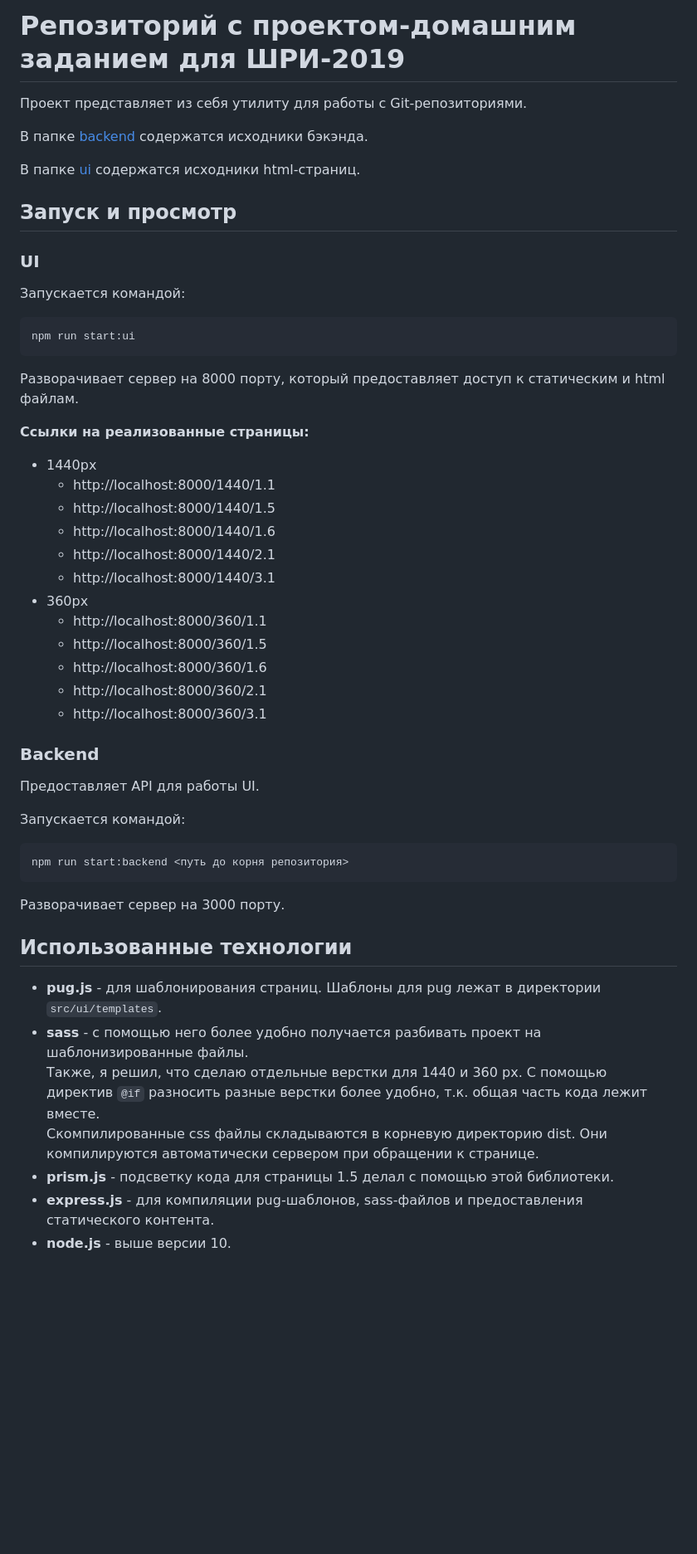
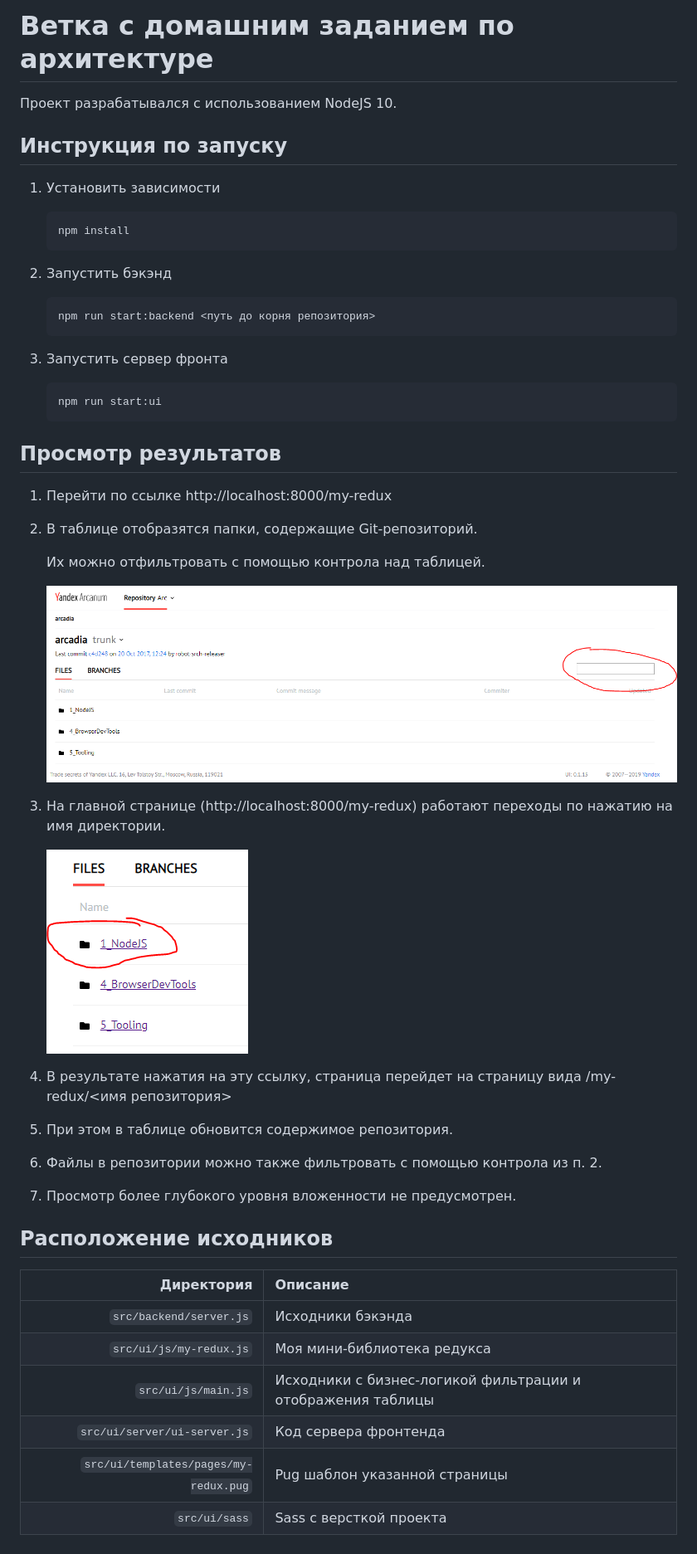
Before and after one commit to Muxa89/SHRI_2019_1_NodeJS, a Markdown page: README.md, the part around the change. Shown: that part at 83% size. Rendered like a GitHub page; pictures changed too: resources/pics/filter_control.png (added), resources/pics/repo_link.png (added); blank space fills up the shorter version.

Commit message:
Updated Readme. Added links to table on main page.

````diff
--- a/README.md
+++ b/README.md
@@ -1,50 +1,56 @@
-# Репозиторий с проектом-домашним заданием для ШРИ-2019
+# Ветка с домашним заданием по архитектуре
 
-Проект представляет из себя утилиту для работы с Git-репозиториями.
+Проект разрабатывался с использованием NodeJS 10.
 
-В папке [backend](src/backend) содержатся исходники бэкэнда.
+## Инструкция по запуску
 
-В папке [ui](src/ui) содержатся исходники html-страниц.
+1. Установить зависимости
 
-## Запуск и просмотр
+   ```
+   npm install
+   ```
 
-### UI
+1. Запустить бэкэнд
 
-Запускается командой:
-~~~
-npm run start:ui
-~~~
-Разворачивает сервер на 8000 порту, который предоставляет доступ к статическим и html файлам.
+   ```
+   npm run start:backend <путь до корня репозитория>
+   ```
 
-**Ссылки на реализованные страницы:**
-* 1440px
-  - http://localhost:8000/1440/1.1
-  - http://localhost:8000/1440/1.5
-  - http://localhost:8000/1440/1.6
-  - http://localhost:8000/1440/2.1
-  - http://localhost:8000/1440/3.1
-* 360px
-  - http://localhost:8000/360/1.1
-  - http://localhost:8000/360/1.5
-  - http://localhost:8000/360/1.6
-  - http://localhost:8000/360/2.1
-  - http://localhost:8000/360/3.1
+1. Запустить сервер фронта
 
-### Backend
+   ```
+   npm run start:ui
+   ```
 
-Предоставляет API для работы UI.
+## Просмотр результатов
 
-Запускается командой:
-~~~
-npm run start:backend <путь до корня репозитория>
-~~~
-Разворачивает сервер на 3000 порту.
+1. Перейти по ссылке http://localhost:8000/my-redux
 
-## Использованные технологии
-* **pug.js** - для шаблонирования страниц. Шаблоны для pug лежат в директории `src/ui/templates`.
-* **sass** - с помощью него более удобно получается разбивать проект на шаблонизированные файлы.<br/>
-Также, я решил, что сделаю отдельные верстки для 1440 и 360 px. С помощью директив `@if` разносить разные верстки более удобно, т.к. общая часть кода лежит вместе.<br/>
-Скомпилированные css файлы складываются в корневую директорию dist. Они компилируются автоматически сервером при обращении к странице.
-* **prism.js** - подсветку кода для страницы 1.5 делал с помощью этой библиотеки.
-* **express.js** - для компиляции pug-шаблонов, sass-файлов и предоставления статического контента.
-* **node.js** - выше версии 10.
+1. В таблице отобразятся папки, содержащие Git-репозиторий.
+
+   Их можно отфильтровать с помощью контрола над таблицей.
+
+   ![](resources/pics/filter_control.png)
+
+1. На главной странице (http://localhost:8000/my-redux) работают переходы по нажатию на имя директории.
+
+   ![](resources/pics/repo_link.png)
+
+1. В результате нажатия на эту ссылку, страница перейдет на страницу вида /my-redux/<имя репозитория>
+
+1. При этом в таблице обновится содержимое репозитория.
+
+1. Файлы в репозитории можно также фильтровать с помощью контрола из п. 2.
+
+1. Просмотр более глубокого уровня вложенности не предусмотрен.
+
+## Расположение исходников
+
+|Директория|Описание|
+|---------:|:-------|
+|`src/backend/server.js`|Исходники бэкэнда|
+|`src/ui/js/my-redux.js`|Моя мини-библиотека редукса|
+|`src/ui/js/main.js`|Исходники с бизнес-логикой фильтрации и отображения таблицы|
+|`src/ui/server/ui-server.js`|Код сервера фронтенда|
+|`src/ui/templates/pages/my-redux.pug`|Pug шаблон указанной страницы|
+|`src/ui/sass`|Sass с версткой проекта|
````
Also changed, not shown: 1 other file.
